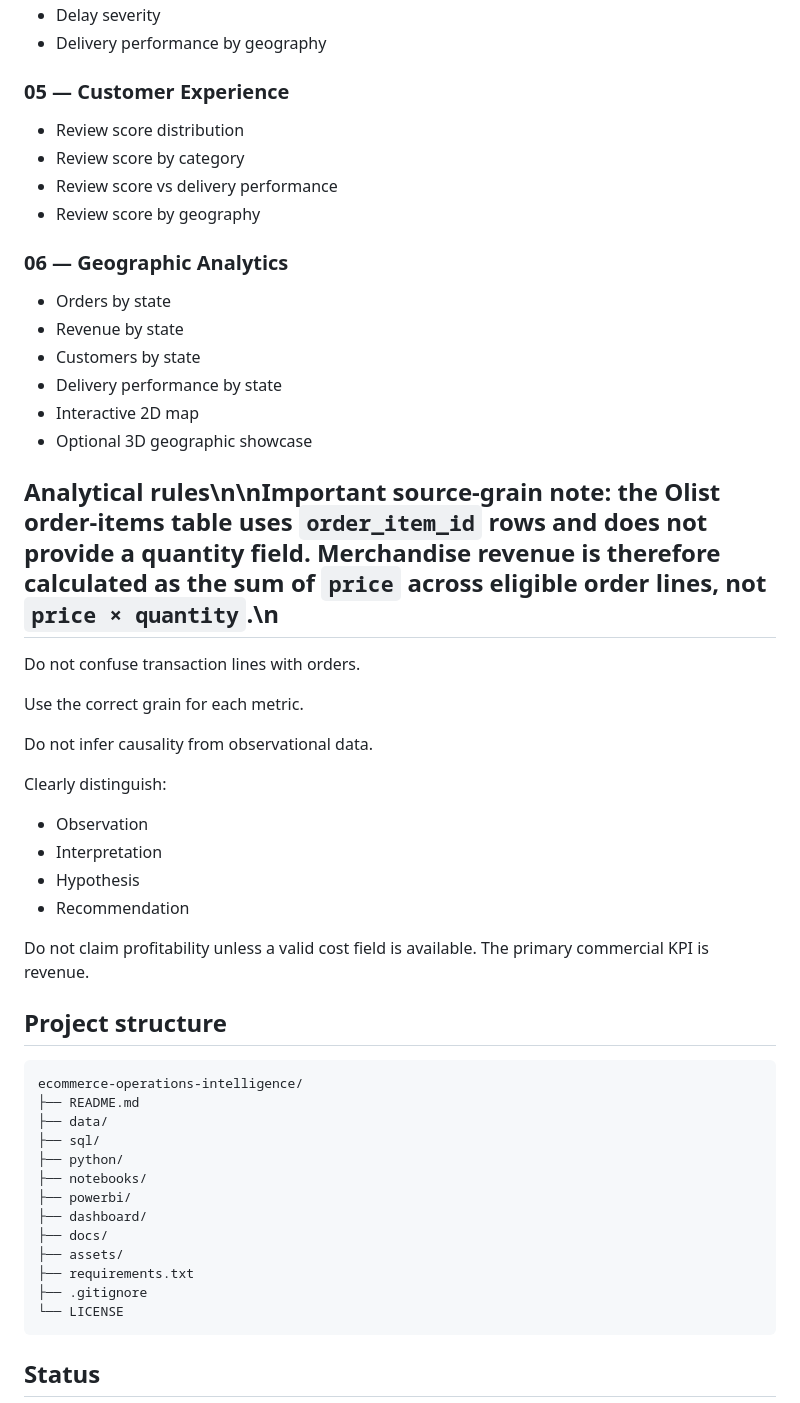
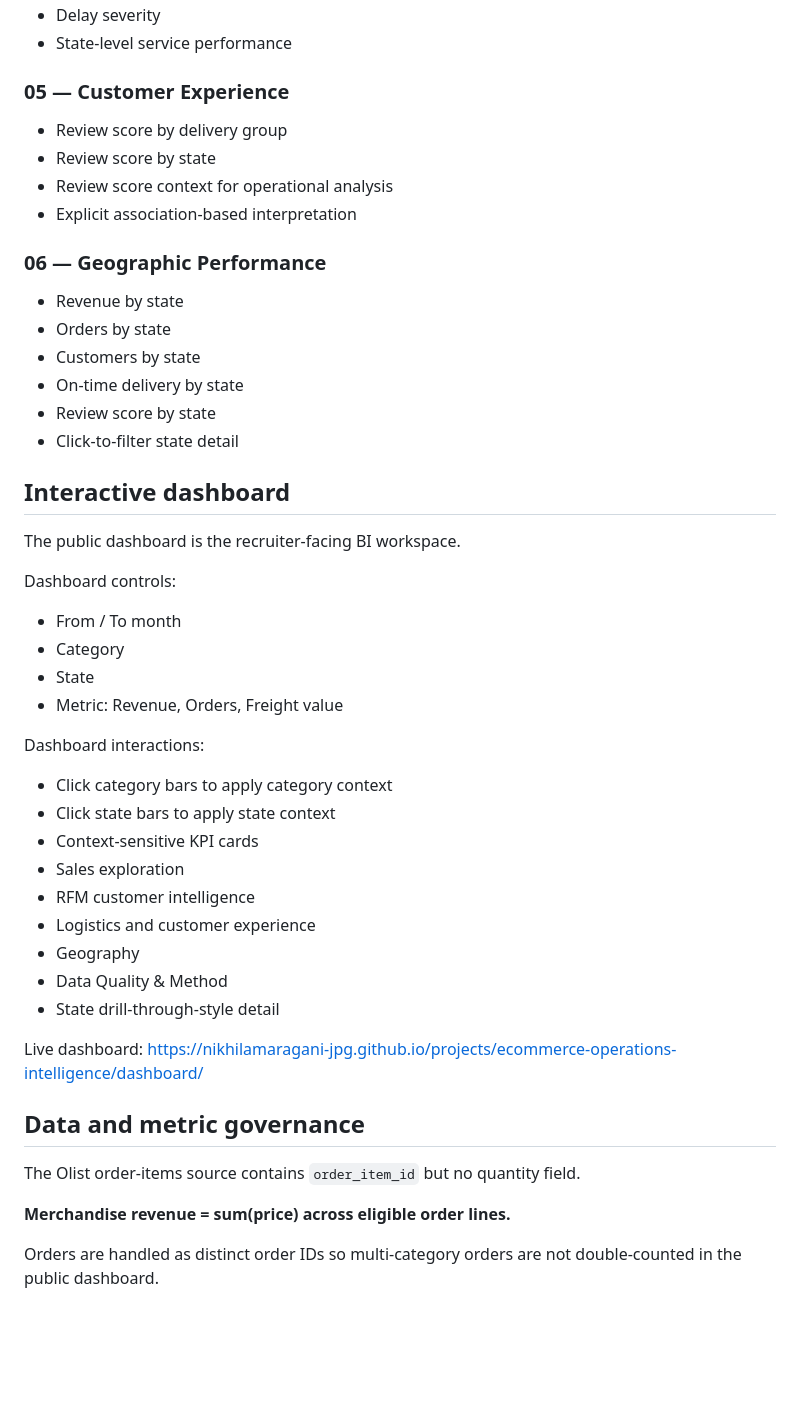
Before and after one commit to nikhilamaragani-jpg/nikhilamaragani-jpg.github.io, a Markdown page: projects/ecommerce-operations-intelligence/README.md, the part around one of its changes. Drawn GitHub-style; blank space fills up the shorter version.

Commit message:
docs: rewrite flagship project README for accuracy and recruiter clarity

````diff
--- a/projects/ecommerce-operations-intelligence/README.md
+++ b/projects/ecommerce-operations-intelligence/README.md
@@ -59,53 +64,49 @@ Do not commit the original raw dataset unless the repository explicitly document
 - Delay severity
-- Delivery performance by geography
+- State-level service performance
 
 ### 05 — Customer Experience
-- Review score distribution
-- Review score by category
-- Review score vs delivery performance
-- Review score by geography
+- Review score by delivery group
+- Review score by state
+- Review score context for operational analysis
+- Explicit association-based interpretation
 
-### 06 — Geographic Analytics
+### 06 — Geographic Performance
+- Revenue by state
 - Orders by state
-- Revenue by state
 - Customers by state
-- Delivery performance by state
-- Interactive 2D map
-- Optional 3D geographic showcase
+- On-time delivery by state
+- Review score by state
+- Click-to-filter state detail
 
-## Analytical rules\n\n**Important source-grain note:** the Olist order-items table uses `order_item_id` rows and does not provide a quantity field. Merchandise revenue is therefore calculated as the sum of `price` across eligible order lines, not `price × quantity`.\n
+## Interactive dashboard
 
-Do not confuse transaction lines with orders.
+The public dashboard is the recruiter-facing BI workspace.
 
-Use the correct grain for each metric.
+Dashboard controls:
+- From / To month
+- Category
+- State
+- Metric: Revenue, Orders, Freight value
 
-Do not infer causality from observational data.
+Dashboard interactions:
+- Click category bars to apply category context
+- Click state bars to apply state context
+- Context-sensitive KPI cards
+- Sales exploration
+- RFM customer intelligence
+- Logistics and customer experience
+- Geography
+- Data Quality & Method
+- State drill-through-style detail
 
-Clearly distinguish:
-- Observation
-- Interpretation
-- Hypothesis
-- Recommendation
+Live dashboard:
+https://nikhilamaragani-jpg.github.io/projects/ecommerce-operations-intelligence/dashboard/
 
-Do not claim profitability unless a valid cost field is available. The primary commercial KPI is revenue.
+## Data and metric governance
 
-## Project structure
+The Olist order-items source contains `order_item_id` but no quantity field.
 
-```
-ecommerce-operations-intelligence/
-├── README.md
-├── data/
-├── sql/
-├── python/
-├── notebooks/
-├── powerbi/
-├── dashboard/
-├── docs/
-├── assets/
-├── requirements.txt
-├── .gitignore
-└── LICENSE
-```
+**Merchandise revenue = sum(price) across eligible order lines.**
 
-## Status
+Orders are handled as distinct order IDs so multi-category orders are not double-counted in the public dashboard.
 
````
Also changed, not shown: other parts of projects/ecommerce-operations-intelligence/README.md (+65 -76 lines).
